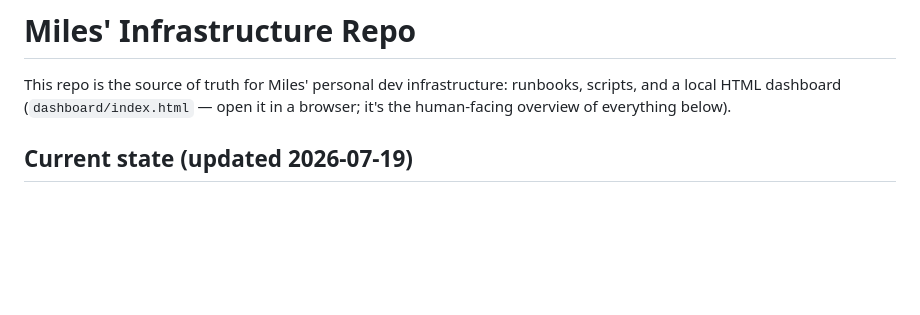
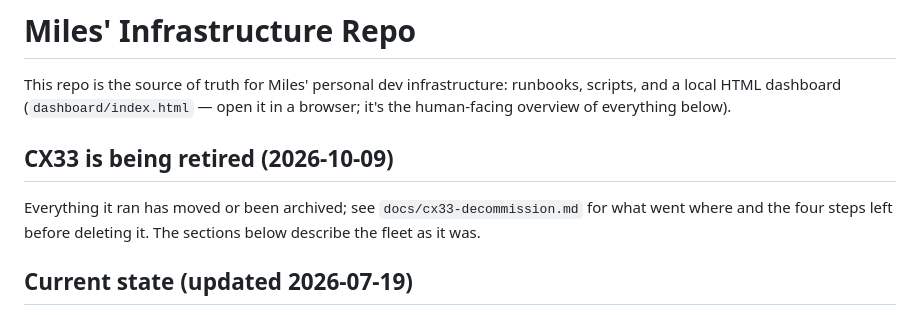
Before and after one commit to milesdirmann/infra, a Markdown page: CLAUDE.md, the part around the change. Rendered like a GitHub page; blank space fills up the shorter version.

Commit message:
docs: CX33 decommission runbook and state
Co-Authored-By: Claude Sonnet 5.5 <noreply@anthropic.com>

```diff
--- a/CLAUDE.md
+++ b/CLAUDE.md
@@ -3,6 +3,12 @@
 This repo is the source of truth for Miles' personal dev infrastructure:
 runbooks, scripts, and a local HTML dashboard (`dashboard/index.html` — open it
 in a browser; it's the human-facing overview of everything below).
+
+## CX33 is being retired (2026-10-09)
+
+Everything it ran has moved or been archived; see `docs/cx33-decommission.md`
+for what went where and the four steps left before deleting it. The sections
+below describe the fleet as it was.
 
 ## Current state (updated 2026-07-19)
 
```
Also changed, not shown: docs/cx33-decommission.md (added, +58 -0 lines).
